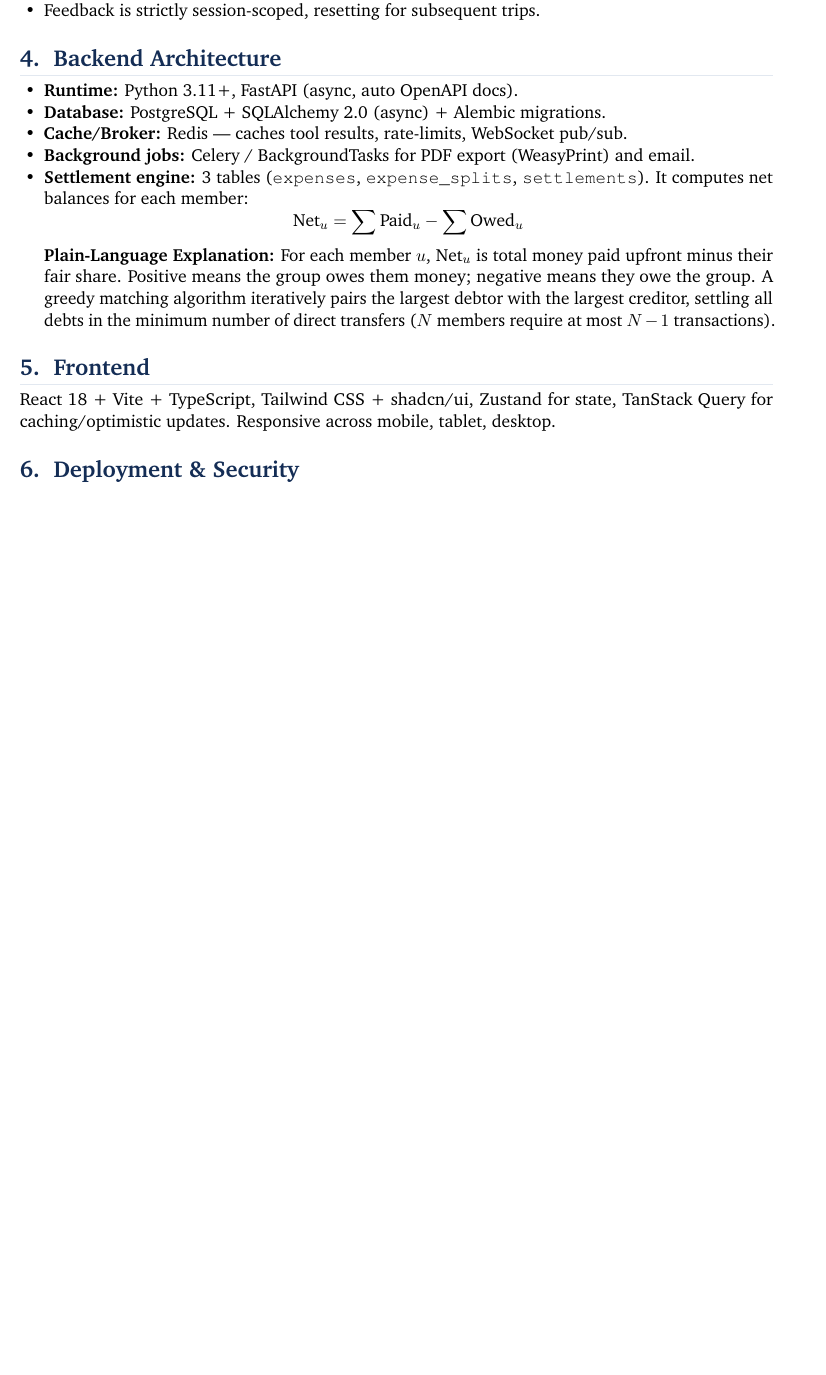
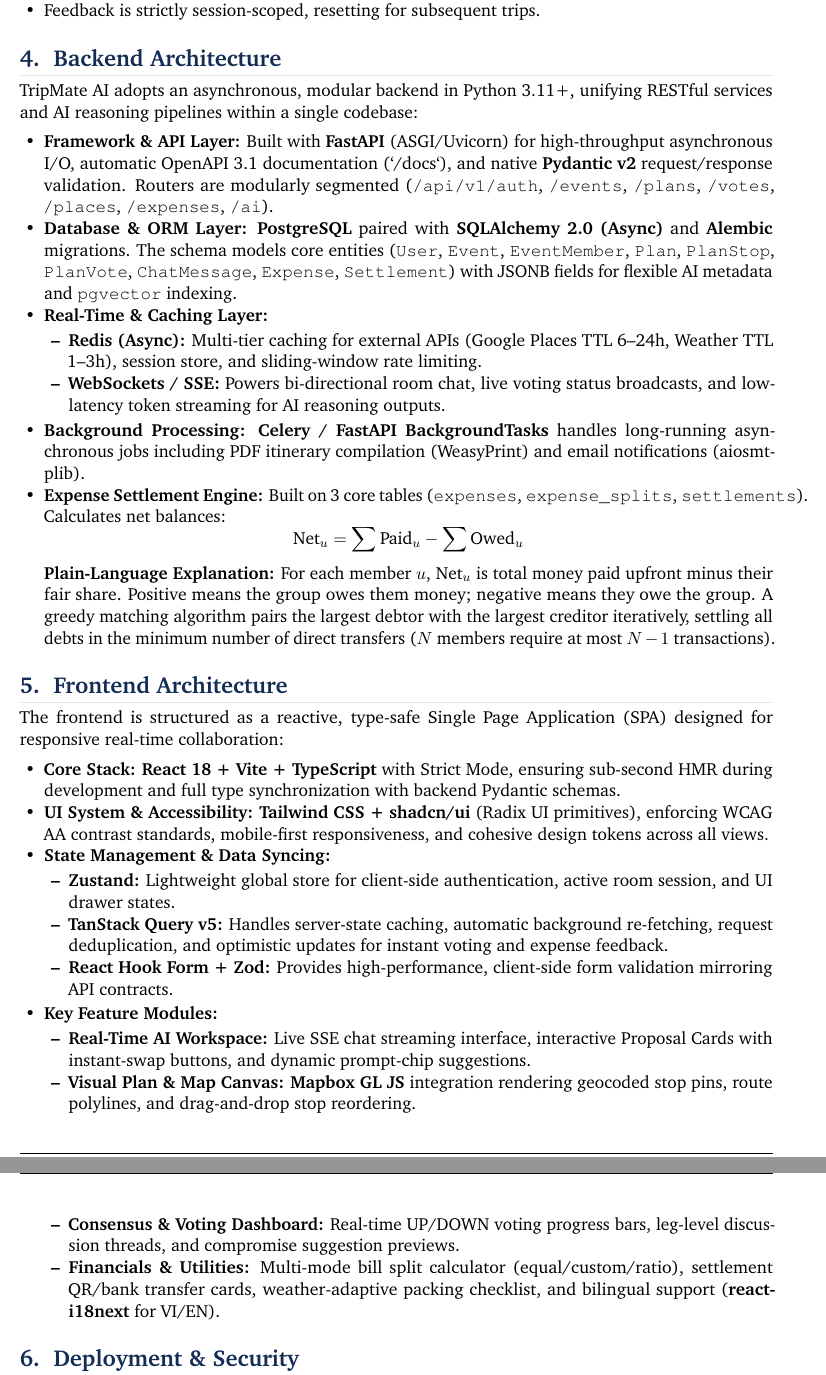
Before and after one commit to minhduc1212/Group_Project, a LaTeX document (proposal.tex): part of page 5 of 5 before the commit and two parts of pages 5 and 6 of 6 after it, the two joined at a grey line, cut so that both start at the same text, the shorter picture padded with empty space. Compiled offline with pdfLaTeX.

Commit message:
feat(proposal): longer 4, 5

```diff
--- a/proposal.tex
+++ b/proposal.tex
@@ -296,23 +296,49 @@
 % 4. BACKEND ARCHITECTURE
 % ==========================================
 \section{Backend Architecture}
+
+TripMate AI adopts an asynchronous, modular backend in Python 3.11+, unifying RESTful services and AI reasoning pipelines within a single codebase:
+
 \begin{itemize}
-\item \textbf{Runtime:} Python 3.11+, FastAPI (async, auto OpenAPI docs).
-\item \textbf{Database:} PostgreSQL + SQLAlchemy 2.0 (async) + Alembic migrations.
-\item \textbf{Cache/Broker:} Redis --- caches tool results, rate-limits, WebSocket pub/sub.
-\item \textbf{Background jobs:} Celery / BackgroundTasks for PDF export (WeasyPrint) and email.
-\item \textbf{Settlement engine:} 3 tables (\texttt{expenses}, \texttt{expense\_splits}, \texttt{settlements}). It computes net balances for each member:
+\item \textbf{Framework \& API Layer:} Built with \textbf{FastAPI} (ASGI/Uvicorn) for high-throughput asynchronous I/O, automatic OpenAPI 3.1 documentation (`/docs`), and native \textbf{Pydantic v2} request/response validation. Routers are modularly segmented (\texttt{/api/v1/auth}, \texttt{/events}, \texttt{/plans}, \texttt{/votes}, \texttt{/places}, \texttt{/expenses}, \texttt{/ai}).
+\item \textbf{Database \& ORM Layer:} \textbf{PostgreSQL} paired with \textbf{SQLAlchemy 2.0 (Async)} and \textbf{Alembic} migrations. The schema models core entities (\texttt{User}, \texttt{Event}, \texttt{EventMember}, \texttt{Plan}, \texttt{PlanStop}, \texttt{PlanVote}, \texttt{ChatMessage}, \texttt{Expense}, \texttt{Settlement}) with JSONB fields for flexible AI metadata and \texttt{pgvector} indexing.
+\item \textbf{Real-Time \& Caching Layer:}
+  \begin{itemize}
+    \item \textbf{Redis (Async):} Multi-tier caching for external APIs (Google Places TTL 6--24h, Weather TTL 1--3h), session store, and sliding-window rate limiting.
+    \item \textbf{WebSockets / SSE:} Powers bi-directional room chat, live voting status broadcasts, and low-latency token streaming for AI reasoning outputs.
+  \end{itemize}
+\item \textbf{Background Processing:} \textbf{Celery / FastAPI BackgroundTasks} handles long-running asynchronous jobs including PDF itinerary compilation (WeasyPrint) and email notifications (aiosmtplib).
+\item \textbf{Expense Settlement Engine:} Built on 3 core tables (\texttt{expenses}, \texttt{expense\_splits}, \texttt{settlements}). Calculates net balances:
 \[
 \text{Net}_u = \sum \text{Paid}_u - \sum \text{Owed}_u
 \]
-\textbf{Plain-Language Explanation:} For each member $u$, $\text{Net}_u$ is total money paid upfront minus their fair share. Positive means the group owes them money; negative means they owe the group. A greedy matching algorithm iteratively pairs the largest debtor with the largest creditor, settling all debts in the minimum number of direct transfers ($N$ members require at most $N-1$ transactions).
+\textbf{Plain-Language Explanation:} For each member $u$, $\text{Net}_u$ is total money paid upfront minus their fair share. Positive means the group owes them money; negative means they owe the group. A greedy matching algorithm pairs the largest debtor with the largest creditor iteratively, settling all debts in the minimum number of direct transfers ($N$ members require at most $N-1$ transactions).
 \end{itemize}
 
 % ==========================================
-% 5. FRONTEND
+% 5. FRONTEND ARCHITECTURE
 % ==========================================
-\section{Frontend}
-React 18 + Vite + TypeScript, Tailwind CSS + shadcn/ui, Zustand for state, TanStack Query for caching/optimistic updates. Responsive across mobile, tablet, desktop.
+\section{Frontend Architecture}
+
+The frontend is structured as a reactive, type-safe Single Page Application (SPA) designed for responsive real-time collaboration:
+
+\begin{itemize}
+\item \textbf{Core Stack:} \textbf{React 18 + Vite + TypeScript} with Strict Mode, ensuring sub-second HMR during development and full type synchronization with backend Pydantic schemas.
+\item \textbf{UI System \& Accessibility:} \textbf{Tailwind CSS + shadcn/ui} (Radix UI primitives), enforcing WCAG AA contrast standards, mobile-first responsiveness, and cohesive design tokens across all views.
+\item \textbf{State Management \& Data Syncing:}
+  \begin{itemize}
+    \item \textbf{Zustand:} Lightweight global store for client-side authentication, active room session, and UI drawer states.
+    \item \textbf{TanStack Query v5:} Handles server-state caching, automatic background re-fetching, request deduplication, and optimistic updates for instant voting and expense feedback.
+    \item \textbf{React Hook Form + Zod:} Provides high-performance, client-side form validation mirroring API contracts.
+  \end{itemize}
+\item \textbf{Key Feature Modules:}
+  \begin{itemize}
+    \item \textbf{Real-Time AI Workspace:} Live SSE chat streaming interface, interactive Proposal Cards with instant-swap buttons, and dynamic prompt-chip suggestions.
+    \item \textbf{Visual Plan \& Map Canvas:} \textbf{Mapbox GL JS} integration rendering geocoded stop pins, route polylines, and drag-and-drop stop reordering.
+    \item \textbf{Consensus \& Voting Dashboard:} Real-time UP/DOWN voting progress bars, leg-level discussion threads, and compromise suggestion previews.
+    \item \textbf{Financials \& Utilities:} Multi-mode bill split calculator (equal/custom/ratio), settlement QR/bank transfer cards, weather-adaptive packing checklist, and bilingual support (\textbf{react-i18next} for VI/EN).
+  \end{itemize}
+\end{itemize}
 
 % ==========================================
 % 6. DEPLOYMENT \& SECURITY
```
Also changed, not shown: proposal.pdf.
